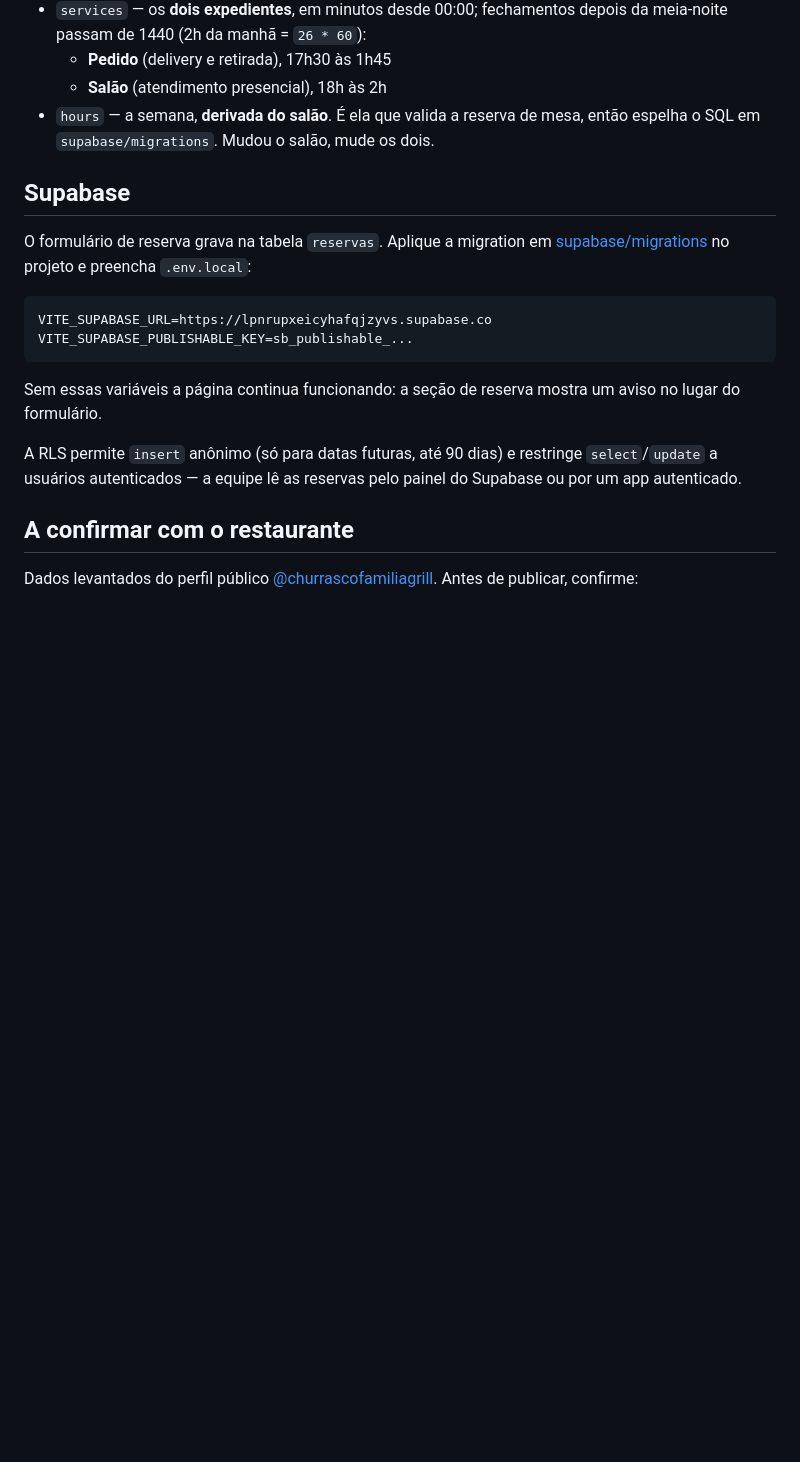
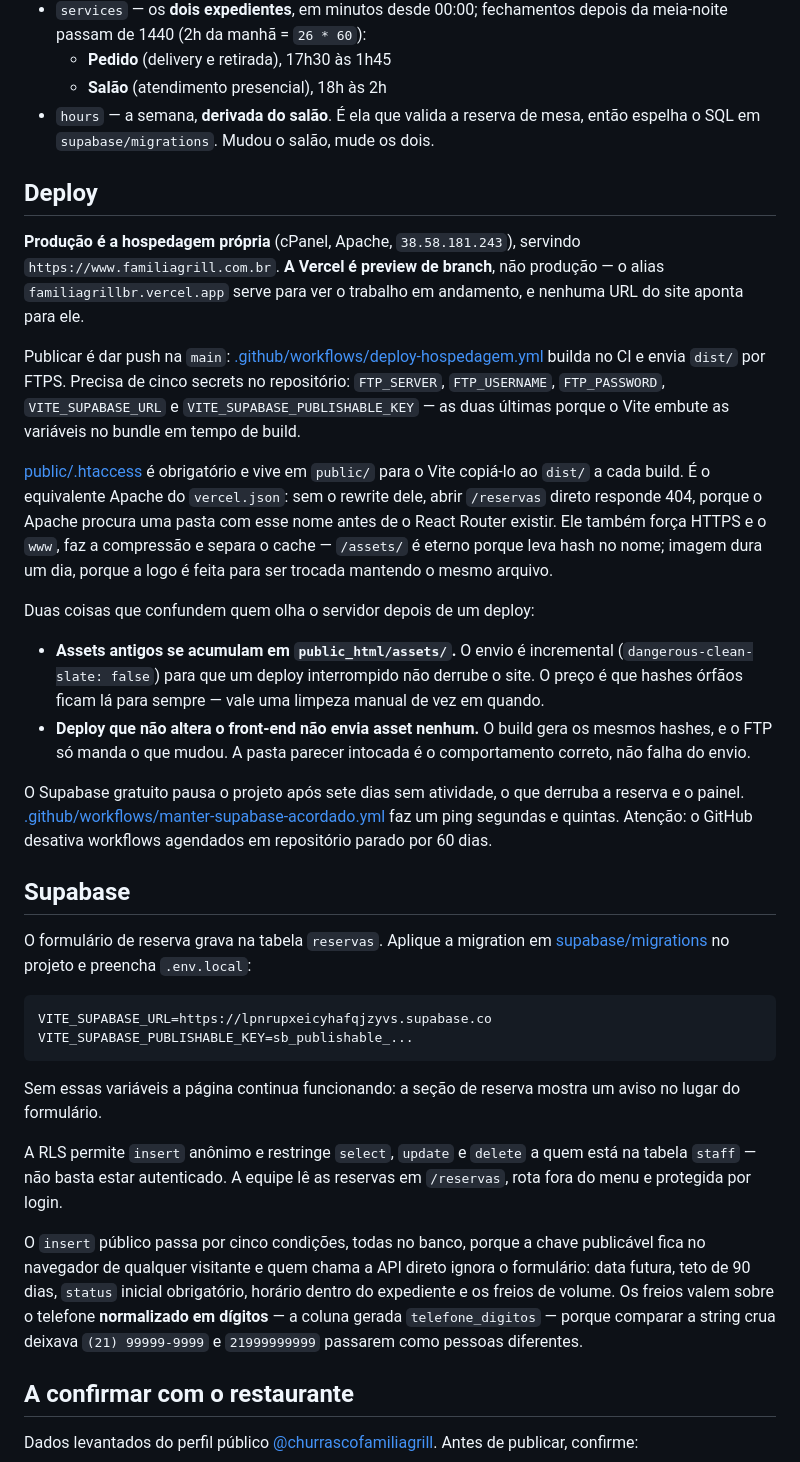
Before and after one commit to Jadirconsult/familiagrill, a Markdown page: README.md, the part around the change. GitHub-like rendering; blank space fills up the shorter version.

```diff
--- a/README.md
+++ b/README.md
@@ -37,6 +37,44 @@ componente tem conteúdo fixo — mudar o site é mudar esse arquivo.
 - `hours` — a semana, **derivada do salão**. É ela que valida a reserva de mesa,
   então espelha o SQL em `supabase/migrations`. Mudou o salão, mude os dois.
 
+## Deploy
+
+**Produção é a hospedagem própria** (cPanel, Apache, `38.58.181.243`), servindo
+`https://www.familiagrill.com.br`. **A Vercel é preview de branch**, não
+produção — o alias `familiagrillbr.vercel.app` serve para ver o trabalho em
+andamento, e nenhuma URL do site aponta para ele.
+
+Publicar é dar push na `main`:
+[.github/workflows/deploy-hospedagem.yml](.github/workflows/deploy-hospedagem.yml)
+builda no CI e envia `dist/` por FTPS. Precisa de cinco secrets no repositório:
+`FTP_SERVER`, `FTP_USERNAME`, `FTP_PASSWORD`, `VITE_SUPABASE_URL` e
+`VITE_SUPABASE_PUBLISHABLE_KEY` — as duas últimas porque o Vite embute as
+variáveis no bundle em tempo de build.
+
+[public/.htaccess](public/.htaccess) é obrigatório e vive em `public/` para o
+Vite copiá-lo ao `dist/` a cada build. É o equivalente Apache do `vercel.json`:
+sem o rewrite dele, abrir `/reservas` direto responde 404, porque o Apache
+procura uma pasta com esse nome antes de o React Router existir. Ele também
+força HTTPS e o `www`, faz a compressão e separa o cache — `/assets/` é eterno
+porque leva hash no nome; imagem dura um dia, porque a logo é feita para ser
+trocada mantendo o mesmo arquivo.
+
+Duas coisas que confundem quem olha o servidor depois de um deploy:
+
+- **Assets antigos se acumulam em `public_html/assets/`.** O envio é
+  incremental (`dangerous-clean-slate: false`) para que um deploy interrompido
+  não derrube o site. O preço é que hashes órfãos ficam lá para sempre — vale
+  uma limpeza manual de vez em quando.
+- **Deploy que não altera o front-end não envia asset nenhum.** O build gera os
+  mesmos hashes, e o FTP só manda o que mudou. A pasta parecer intocada é o
+  comportamento correto, não falha do envio.
+
+O Supabase gratuito pausa o projeto após sete dias sem atividade, o que derruba
+a reserva e o painel.
+[.github/workflows/manter-supabase-acordado.yml](.github/workflows/manter-supabase-acordado.yml)
+faz um ping segundas e quintas. Atenção: o GitHub desativa workflows agendados
+em repositório parado por 60 dias.
+
 ## Supabase
 
 O formulário de reserva grava na tabela `reservas`. Aplique a migration em
@@ -50,9 +88,17 @@ VITE_SUPABASE_PUBLISHABLE_KEY=sb_publishable_...
 Sem essas variáveis a página continua funcionando: a seção de reserva mostra um
 aviso no lugar do formulário.
 
-A RLS permite `insert` anônimo (só para datas futuras, até 90 dias) e restringe
-`select`/`update` a usuários autenticados — a equipe lê as reservas pelo painel
-do Supabase ou por um app autenticado.
+A RLS permite `insert` anônimo e restringe `select`, `update` e `delete` a quem
+está na tabela `staff` — não basta estar autenticado. A equipe lê as reservas
+em `/reservas`, rota fora do menu e protegida por login.
+
+O `insert` público passa por cinco condições, todas no banco, porque a chave
+publicável fica no navegador de qualquer visitante e quem chama a API direto
+ignora o formulário: data futura, teto de 90 dias, `status` inicial obrigatório,
+horário dentro do expediente e os freios de volume. Os freios valem sobre o
+telefone **normalizado em dígitos** — a coluna gerada `telefone_digitos` —
+porque comparar a string crua deixava `(21) 99999-9999` e `21999999999` passarem
+como pessoas diferentes.
 
 ## A confirmar com o restaurante
 
```
Also changed, not shown: PRODUCT.md (+24 -13 lines).
